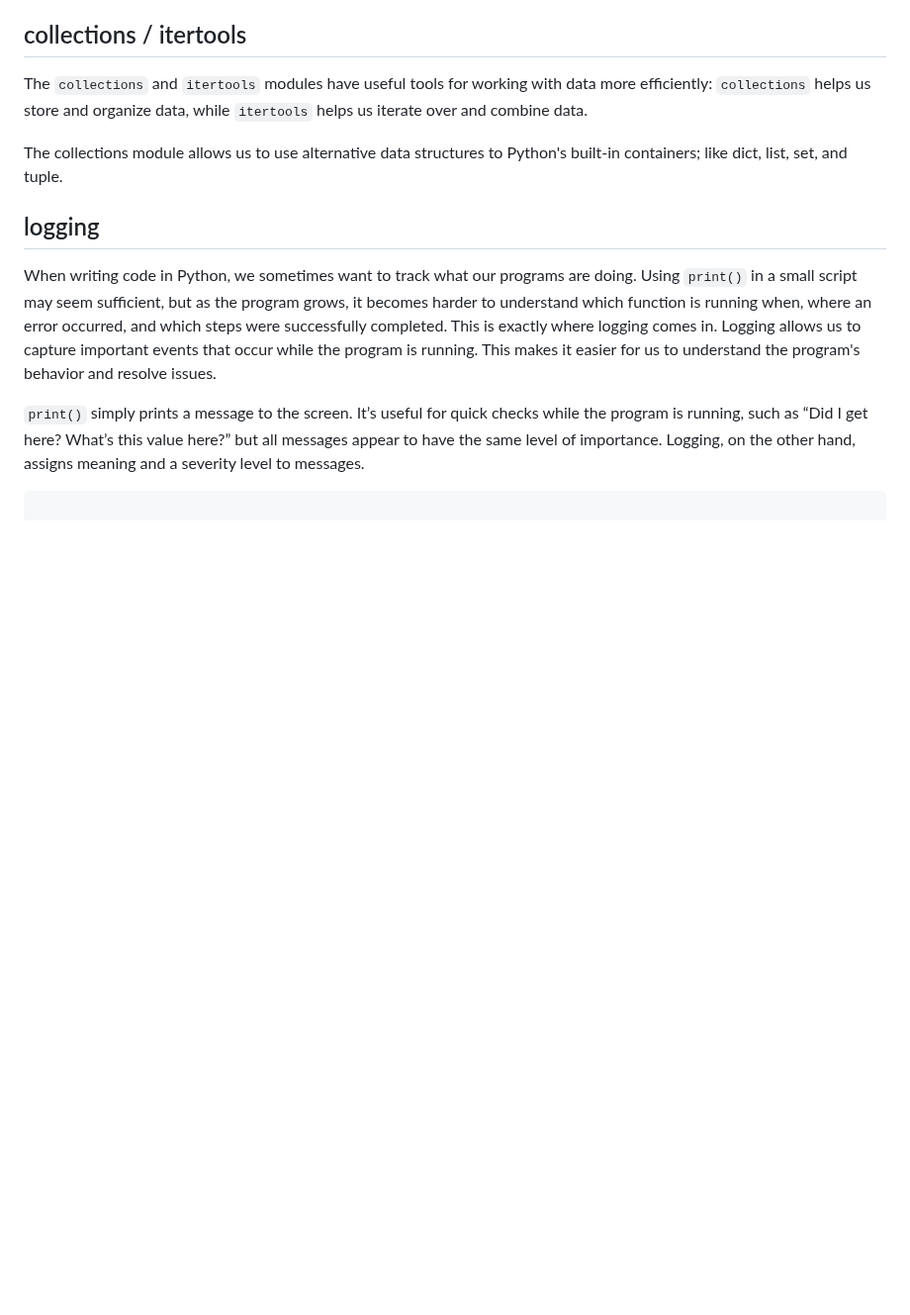
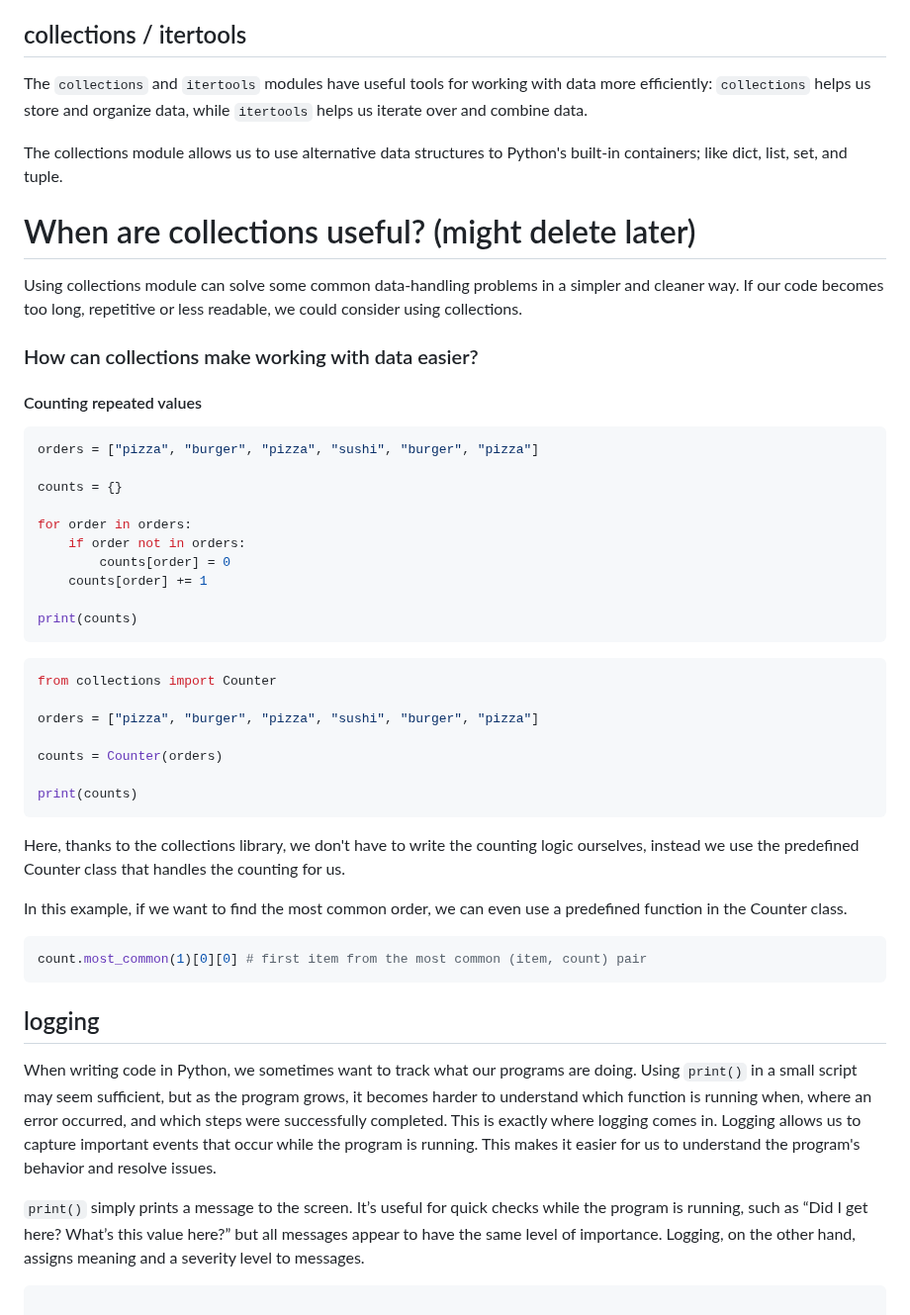
Before and after one commit to dkz2r/python-intermediate-tool, a Markdown page: episodes/02-python-built-in-modules.md, the part around the change. Shown at 99% size. Drawn GitHub-style; blank space fills up the shorter version.

Commit message:
Add section for when to use collections

````diff
--- a/episodes/02-python-built-in-modules.md
+++ b/episodes/02-python-built-in-modules.md
@@ -23,6 +23,46 @@ The `collections` and `itertools` modules have useful tools for working with dat
 
 The collections module allows us to use alternative data structures to Python's built-in containers; like dict, list, set, and tuple.
 
+# When are collections useful? (might delete later)
+
+Using collections module can solve some common data-handling problems in a simpler and cleaner way.
+If our code becomes too long, repetitive or less readable, we could consider using collections.
+
+### How can collections make working with data easier?
+
+#### Counting repeated values
+
+```python
+orders = ["pizza", "burger", "pizza", "sushi", "burger", "pizza"]
+
+counts = {}
+
+for order in orders:
+    if order not in orders:
+        counts[order] = 0
+    counts[order] += 1
+
+print(counts)
+```
+
+
+```python
+from collections import Counter
+
+orders = ["pizza", "burger", "pizza", "sushi", "burger", "pizza"]
+
+counts = Counter(orders)
+
+print(counts)
+```
+
+Here, thanks to the collections library, we don't have to write the counting logic ourselves, instead we use the predefined Counter class that handles the counting for us.
+
+In this example, if we want to find the most common order, we can even use a predefined function in the Counter class.
+
+```python
+count.most_common(1)[0][0] # first item from the most common (item, count) pair
+```
 
 ## logging
 
````
